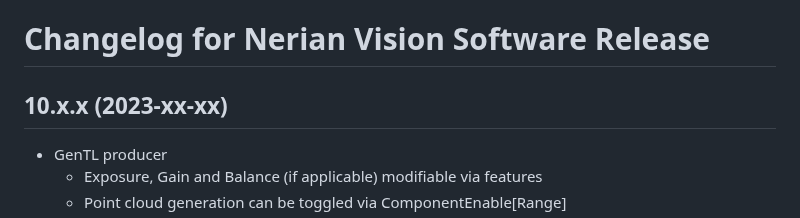
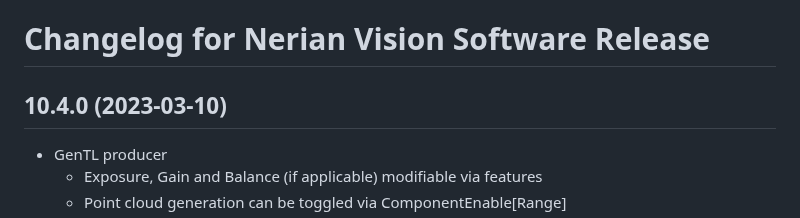
Before and after one commit to nerian-vision/nerian-vision-software, a Markdown page: CHANGELOG.md, the part around the change. GitHub-like rendering.

Commit message:
updated changelog

```diff
--- a/CHANGELOG.md
+++ b/CHANGELOG.md
@@ -1,7 +1,7 @@
 Changelog for Nerian Vision Software Release
 ============================================
 
-10.x.x (2023-xx-xx)
+10.4.0 (2023-03-10)
 -------------------
 * GenTL producer
     * Exposure, Gain and Balance (if applicable) modifiable via features
```
